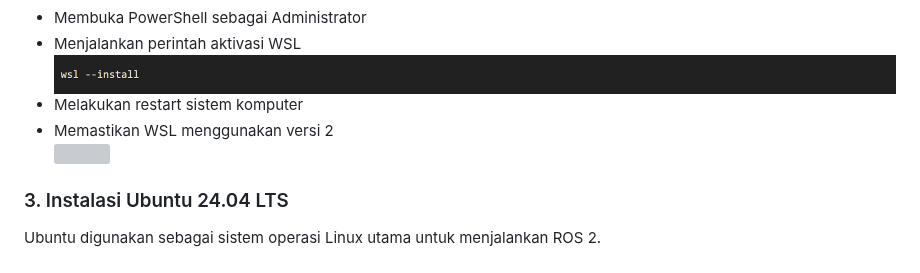
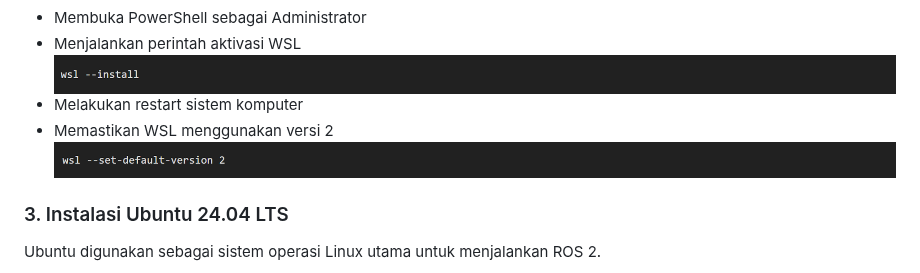
Before and after one commit to apri2102/UAS-Robotika-Medis, a Markdown page: index.md, the part around the change. Drawn GitHub-style; grey boxes are pictures that could not be loaded.

```diff
--- a/index.md
+++ b/index.md
@@ -140,7 +140,7 @@
     <img src="images/gambar1.png">
     <li>Melakukan restart sistem komputer</li>
     <li>Memastikan WSL menggunakan versi 2</li>
-    <img src="images/gambar2.png">
+    <img src="images/Gambar2.png">
   </ul>
 
   <h3>3. Instalasi Ubuntu 24.04 LTS</h3>
```
